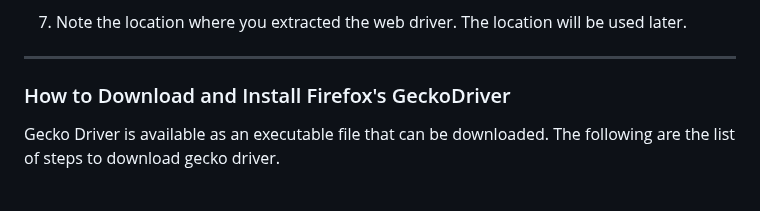
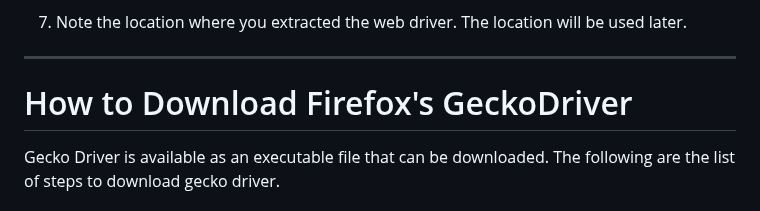
Before and after one commit to Volatar/Group7-repo-projects, a Markdown page: Selenium Lab/Lab Documentation/7. WebDriverDownloadSteps.md, the part around the change. Rendered like a GitHub page.

```diff
--- a/Selenium Lab/Lab Documentation/7. WebDriverDownloadSteps.md
+++ b/Selenium Lab/Lab Documentation/7. WebDriverDownloadSteps.md
@@ -41,7 +41,7 @@
 7. Note the location where you extracted the web driver. The location will be used later.
 ---
 
-### How to Download and Install Firefox's GeckoDriver
+# How to Download Firefox's GeckoDriver
 
 Gecko Driver is available as an executable file that can be downloaded.
 The following are the list of steps to download gecko driver.
```
